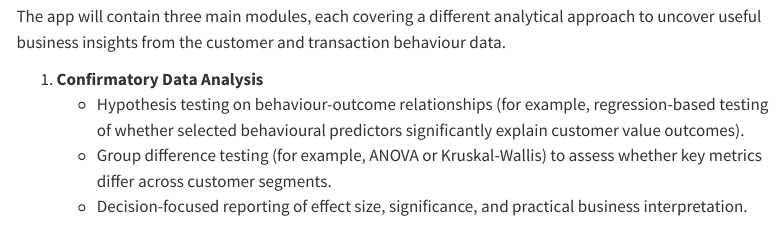
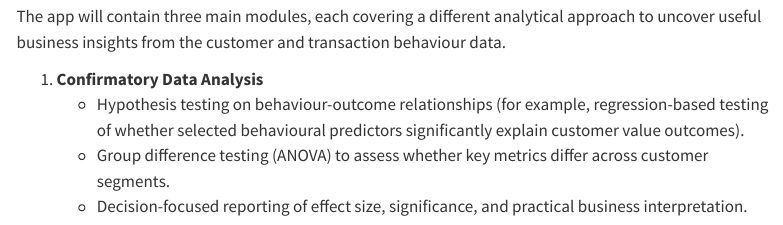
Before and after one commit to anneyang29/ISSS608-Group-Project, a Quarto document (Proposal/proposal.qmd): the page in a window 1100 px wide, from 1350 px down. Rendered offline with R 4.5, knitr and Pandoc in place of Quarto, with nearby package versions; menus at the side of the page are left out.

Commit message:
Confirmatory proposal update

```diff
--- a/Proposal/proposal.qmd
+++ b/Proposal/proposal.qmd
@@ -41,7 +41,7 @@ The app will contain three main modules, each covering a different analytical ap
 
 1.  **Confirmatory Data Analysis**
     -   Hypothesis testing on behaviour-outcome relationships (for example, regression-based testing of whether selected behavioural predictors significantly explain customer value outcomes).
-    -   Group difference testing (for example, ANOVA or Kruskal-Wallis) to assess whether key metrics differ across customer segments.
+    -   Group difference testing (ANOVA) to assess whether key metrics differ across customer segments.
     -   Decision-focused reporting of effect size, significance, and practical business interpretation.
 
 <!-- -->
```
Also changed, not shown: Proposal/proposal.qmd (2 more changed lines).
